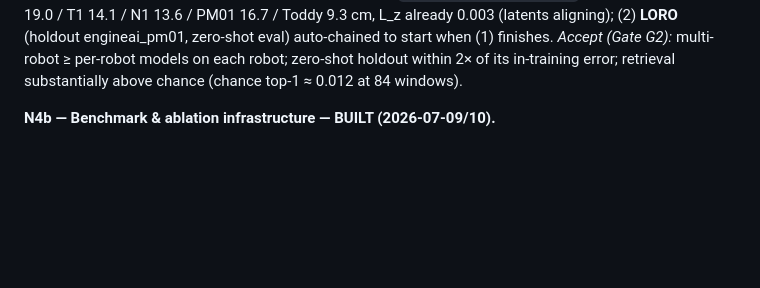
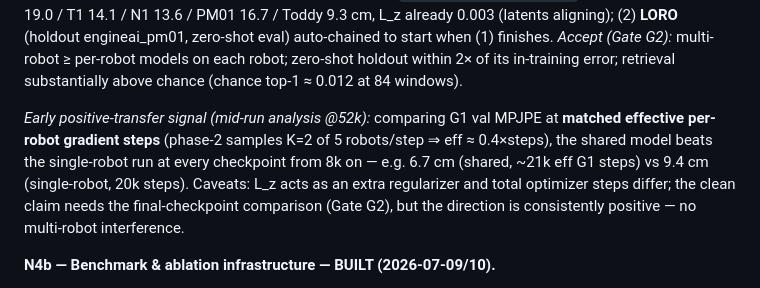
Before and after one commit to linjiw/snmr, a Markdown page: NEURAL_RETARGETING_DESIGN.md, the part around the change. GitHub-like rendering; blank space fills up the shorter version.

Commit message:
design doc: mid-run positive-transfer analysis (shared beats single-robot at matched effective steps)
Co-Authored-By: Claude Fable 5 <noreply@anthropic.com>

```diff
--- a/NEURAL_RETARGETING_DESIGN.md
+++ b/NEURAL_RETARGETING_DESIGN.md
@@ -143,6 +143,13 @@ PM01 16.7 / Toddy 9.3 cm, L_z already 0.003 (latents aligning); (2) **LORO** (ho
 engineai_pm01, zero-shot eval) auto-chained to start when (1) finishes.
 *Accept (Gate G2):* multi-robot ≥ per-robot models on each robot; zero-shot holdout within 2× of
 its in-training error; retrieval substantially above chance (chance top-1 ≈ 0.012 at 84 windows).
+
+*Early positive-transfer signal (mid-run analysis @52k):* comparing G1 val MPJPE at **matched
+effective per-robot gradient steps** (phase-2 samples K=2 of 5 robots/step ⇒ eff ≈ 0.4×steps),
+the shared model beats the single-robot run at every checkpoint from 8k on — e.g. 6.7 cm (shared,
+~21k eff G1 steps) vs 9.4 cm (single-robot, 20k steps). Caveats: L_z acts as an extra regularizer
+and total optimizer steps differ; the clean claim needs the final-checkpoint comparison (Gate G2),
+but the direction is consistently positive — no multi-robot interference.
 
 **N4b — Benchmark & ablation infrastructure — BUILT (2026-07-09/10).**
 - `snmr/snmr/metrics.py`: literature-aligned metric suite computed by one code path for SNMR and
```
